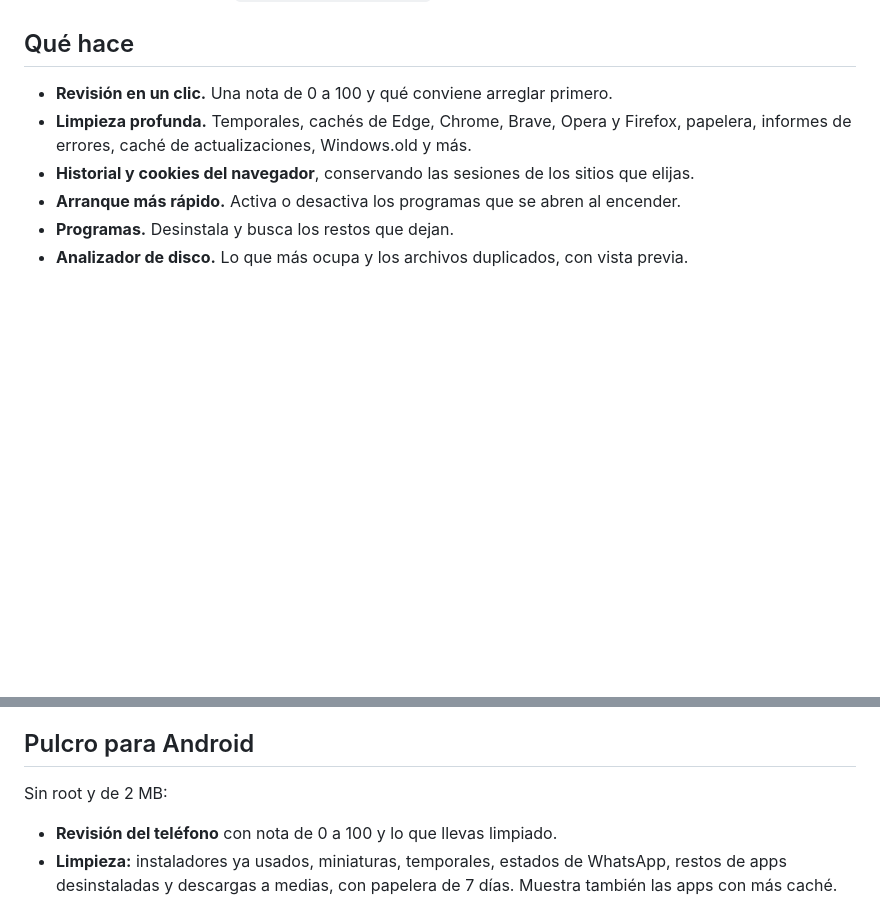
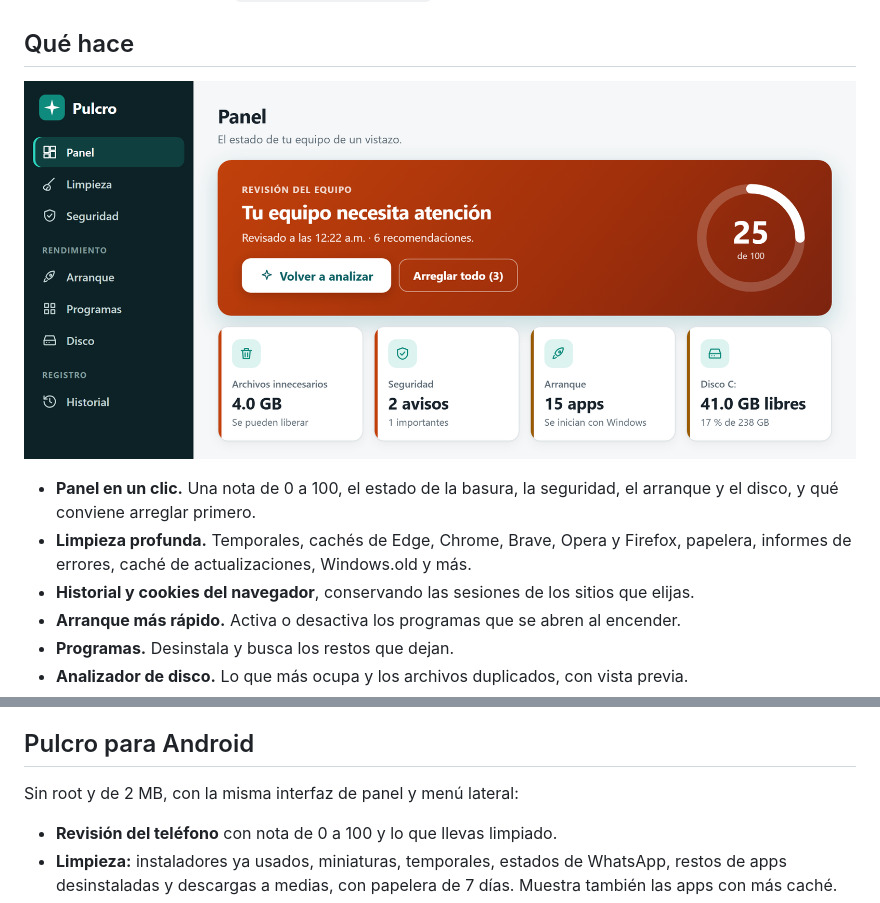
Before and after one commit to felimena-maker/pulcro-releases, a Markdown page: README.md, 2 parts joined by grey strips. GitHub-like rendering; pictures changed too: img/panel.png (added); blank space fills up the shorter version.

Commit message:
Página de descarga: Pulcro 0.8.0 con la interfaz nueva

```diff
--- a/README.md
+++ b/README.md
@@ -14,7 +14,11 @@ En la página que se abre, descarga:
 
 ## Qué hace
 
-- **Revisión en un clic.** Una nota de 0 a 100 y qué conviene arreglar primero.
+<p align="center">
+  <img src="img/panel.png" alt="Panel de Pulcro: nota del equipo, basura, seguridad, arranque y disco" width="100%">
+</p>
+
+- **Panel en un clic.** Una nota de 0 a 100, el estado de la basura, la seguridad, el arranque y el disco, y qué conviene arreglar primero.
 - **Limpieza profunda.** Temporales, cachés de Edge, Chrome, Brave, Opera y Firefox, papelera, informes de errores, caché de actualizaciones, Windows.old y más.
 - **Historial y cookies del navegador**, conservando las sesiones de los sitios que elijas.
 - **Arranque más rápido.** Activa o desactiva los programas que se abren al encender.
@@ -28,7 +32,7 @@ En la página que se abre, descarga:
 
 ## Pulcro para Android
 
-Sin root y de 2 MB:
+Sin root y de 2 MB, con la misma interfaz de panel y menú lateral:
 
 - **Revisión del teléfono** con nota de 0 a 100 y lo que llevas limpiado.
 - **Limpieza:** instaladores ya usados, miniaturas, temporales, estados de WhatsApp, restos de apps desinstaladas y descargas a medias, con papelera de 7 días. Muestra también las apps con más caché.
```
